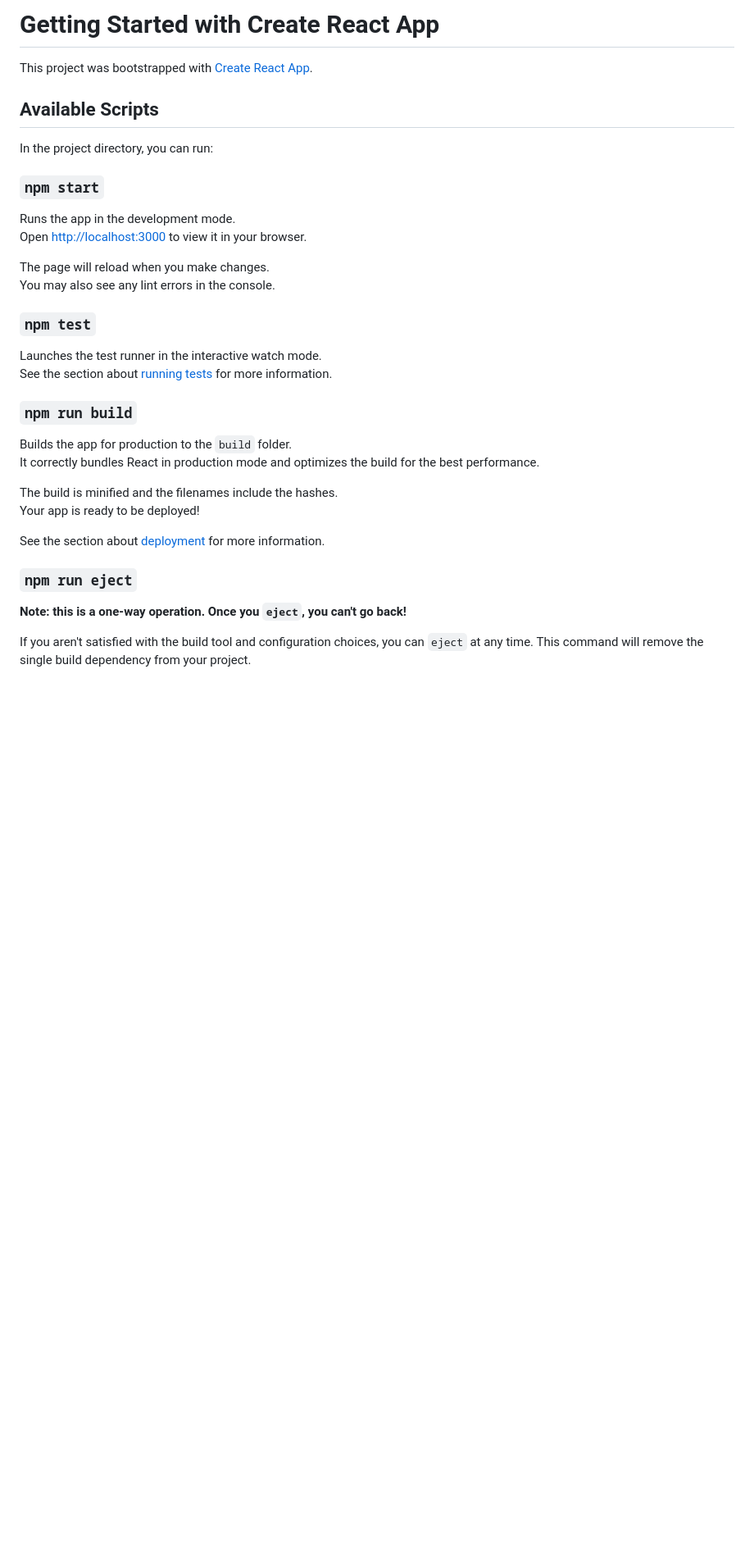
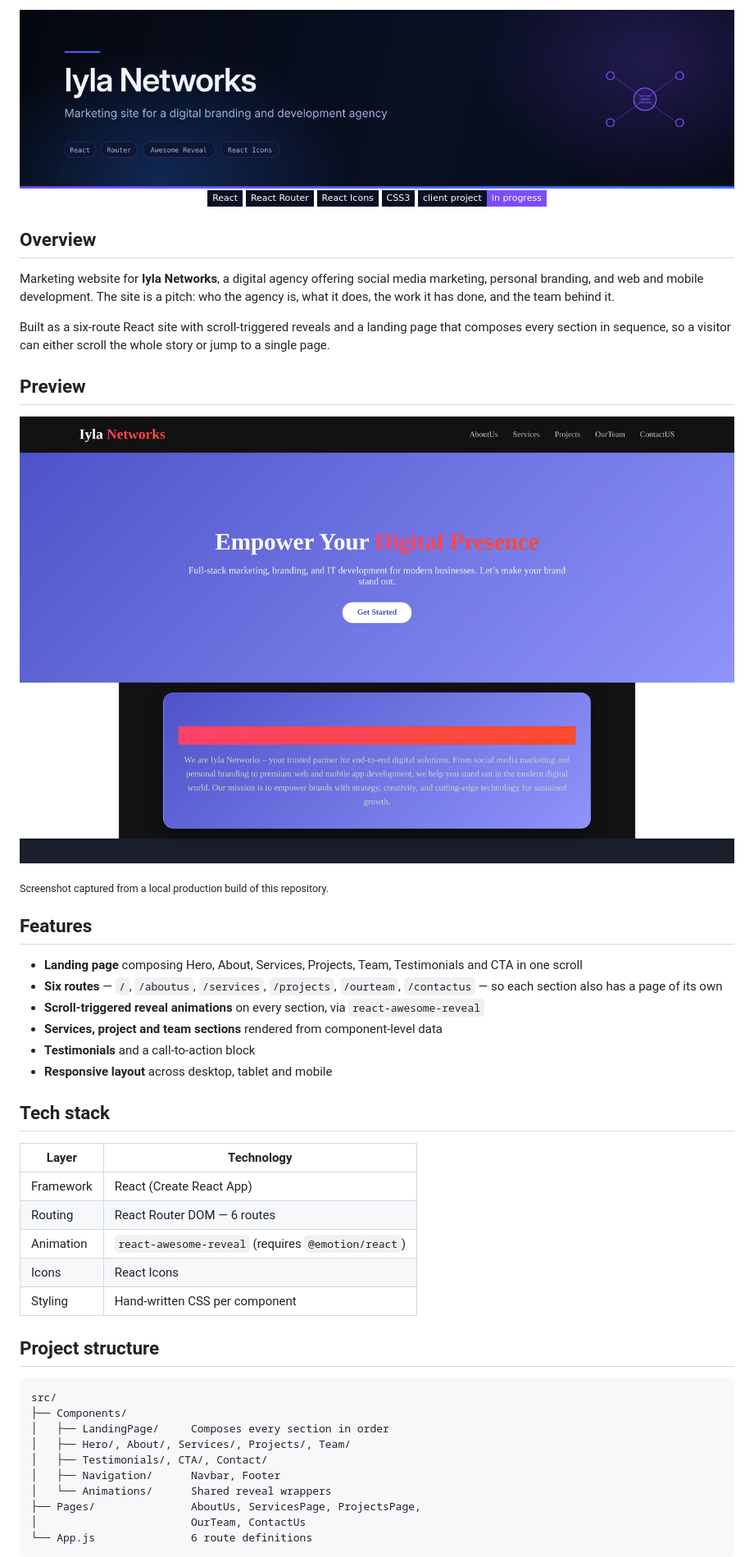
Before and after one commit to AJAY2043/Iyla-Networks, a Markdown page: README.md, the part around one of its changes. Shown at 82% size. Drawn GitHub-style; pictures changed too: assets/banner.png (added), assets/preview-home.jpg (added); badges without logos; blank space fills up the shorter version.

Commit message:
Replace CRA boilerplate README with project documentation
Documents the agency marketing site as built: six routes, a landing
page composing every section, and scroll reveals via
react-awesome-reveal.

Records three real issues found while building it: the missing
@emotion/react peer dependency that breaks the build, the red-on-red
About Us heading, and the default React App page title and favicon.

Adds original visual assets:
- assets/banner.png / banner.svg — project banner
- assets/preview-home.jpg — screenshot of a local production build

No application source code is changed.

Co-Authored-By: Claude Opus 5 <noreply@anthropic.com>
Claude-Session: https://claude.ai/code/session_015VTkuXY5YvgRm1Y3Rkvdxe

````diff
--- a/README.md
+++ b/README.md
@@ -1,37 +1,60 @@
-# Getting Started with Create React App
+<div align="center">
+  <img src="./assets/banner.png" alt="Iyla Networks — marketing site for a digital branding and development agency" width="100%" />
+</div>
 
-This project was bootstrapped with [Create React App](https://github.com/facebook/create-react-app).
+<div align="center">
 
-## Available Scripts
+![React](https://img.shields.io/badge/React-0A1024?style=flat-square&logo=react&logoColor=61DAFB)
+![React Router](https://img.shields.io/badge/React_Router-0A1024?style=flat-square&logo=reactrouter&logoColor=CA4245)
+![React Icons](https://img.shields.io/badge/React_Icons-0A1024?style=flat-square&logo=react&logoColor=22D3EE)
+![CSS3](https://img.shields.io/badge/CSS3-0A1024?style=flat-square&logo=css3&logoColor=1572B6)
+![Status](https://img.shields.io/badge/client_project-in_progress-7C4DFF?style=flat-square&labelColor=0A1024)
 
-In the project directory, you can run:
+</div>
 
-### `npm start`
+## Overview
 
-Runs the app in the development mode.\
-Open [http://localhost:3000](http://localhost:3000) to view it in your browser.
+Marketing website for **Iyla Networks**, a digital agency offering social media marketing, personal branding, and web and mobile development. The site is a pitch: who the agency is, what it does, the work it has done, and the team behind it.
 
-The page will reload when you make changes.\
-You may also see any lint errors in the console.
+Built as a six-route React site with scroll-triggered reveals and a landing page that composes every section in sequence, so a visitor can either scroll the whole story or jump to a single page.
 
-### `npm test`
+## Preview
 
-Launches the test runner in the interactive watch mode.\
-See the section about [running tests](https://facebook.github.io/create-react-app/docs/running-tests) for more information.
+![Iyla Networks landing page](./assets/preview-home.jpg)
 
-### `npm run build`
+<sub>Screenshot captured from a local production build of this repository.</sub>
 
-Builds the app for production to the `build` folder.\
-It correctly bundles React in production mode and optimizes the build for the best performance.
+## Features
 
-The build is minified and the filenames include the hashes.\
-Your app is ready to be deployed!
+- **Landing page** composing Hero, About, Services, Projects, Team, Testimonials and CTA in one scroll
+- **Six routes** — `/`, `/aboutus`, `/services`, `/projects`, `/ourteam`, `/contactus` — so each section also has a page of its own
+- **Scroll-triggered reveal animations** on every section, via `react-awesome-reveal`
+- **Services, project and team sections** rendered from component-level data
+- **Testimonials** and a call-to-action block
+- **Responsive layout** across desktop, tablet and mobile
 
-See the section about [deployment](https://facebook.github.io/create-react-app/docs/deployment) for more information.
+## Tech stack
 
-### `npm run eject`
+| Layer | Technology |
+|---|---|
+| Framework | React (Create React App) |
+| Routing | React Router DOM — 6 routes |
+| Animation | `react-awesome-reveal` (requires `@emotion/react`) |
+| Icons | React Icons |
+| Styling | Hand-written CSS per component |
 
-**Note: this is a one-way operation. Once you `eject`, you can't go back!**
+## Project structure
 
-If you aren't satisfied with the build tool and configuration choices, you can `eject` at any time. This command will remove the single build dependency from your project.
+```
+src/
+├── Components/
+│   ├── LandingPage/     Composes every section in order
+│   ├── Hero/, About/, Services/, Projects/, Team/
+│   ├── Testimonials/, CTA/, Contact/
+│   ├── Navigation/      Navbar, Footer
+│   └── Animations/      Shared reveal wrappers
+├── Pages/               AboutUs, ServicesPage, ProjectsPage,
+│                        OurTeam, ContactUs
+└── App.js               6 route definitions
+```
 
````
Also changed, not shown: other parts of README.md (+26 -24 lines), 1 other file.
